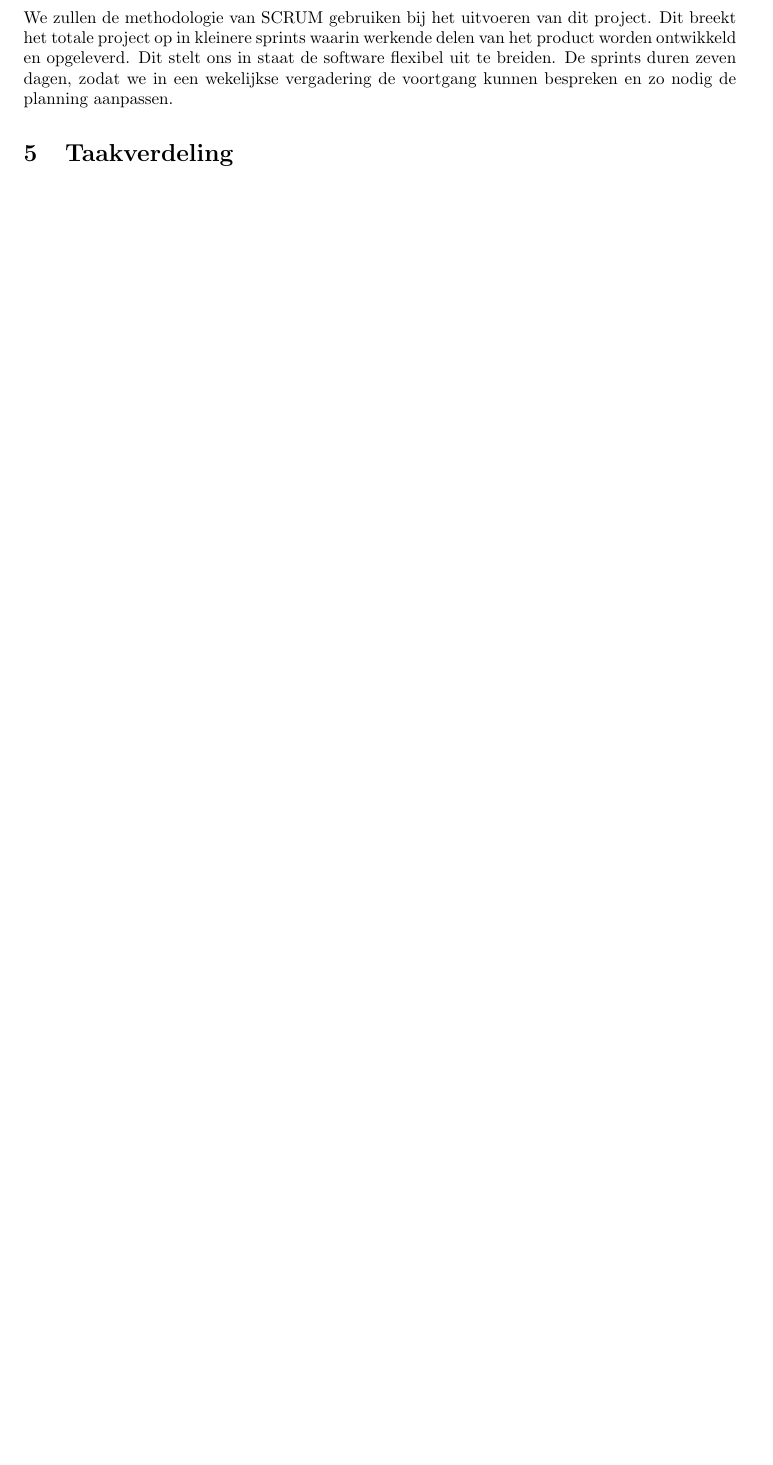
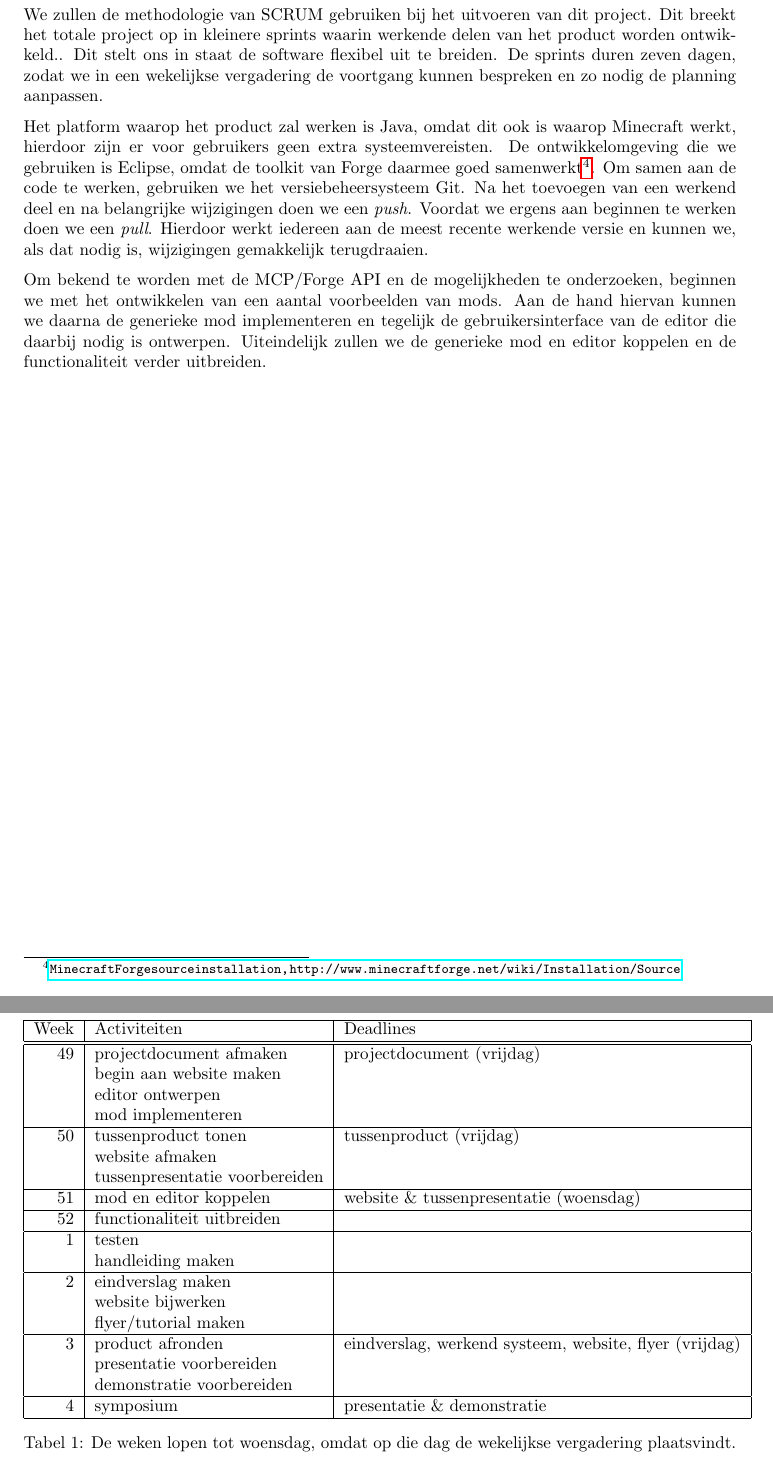
Before and after one commit to arjanadriaanse/mc-mod-builder, a LaTeX document (doc/projectdocument.tex): part of page 4 of 4 before the commit and two parts of pages 4 and 6 of 6 after it, the two joined at a grey line, cut so that both start at the same text, the shorter picture padded with empty space. Compiled offline with pdfLaTeX.

Commit message:
planning toegevoegd en projectaanpak uitgewerkt

```diff
--- a/doc/projectdocument.tex
+++ b/doc/projectdocument.tex
@@ -65,7 +65,13 @@
 \newpage
 
 \section{Projectaanpak}
-	We zullen de methodologie van SCRUM gebruiken bij het uitvoeren van dit project. Dit breekt het totale project op in kleinere sprints waarin werkende delen van het product worden ontwikkeld en opgeleverd. Dit stelt ons in staat de software flexibel uit te breiden. De sprints duren zeven dagen, zodat we in een wekelijkse vergadering de voortgang kunnen bespreken en zo nodig de planning aanpassen.
+	We zullen de methodologie van SCRUM gebruiken bij het uitvoeren van dit project. Dit breekt het totale project op in kleinere sprints waarin werkende delen van het product worden ontwikkeld.. Dit stelt ons in staat de software flexibel uit te breiden. De sprints duren zeven dagen, zodat we in een wekelijkse vergadering de voortgang kunnen bespreken en zo nodig de planning aanpassen.
+
+	Het platform waarop het product zal werken is Java, omdat dit ook is waarop Minecraft werkt, hierdoor zijn er voor gebruikers geen extra systeemvereisten. De ontwikkelomgeving die we gebruiken is Eclipse, omdat de toolkit van Forge daarmee goed samenwerkt\footnote{\url{Minecraft Forge source installation, http://www.minecraftforge.net/wiki/Installation/Source}}. Om samen aan de code te werken, gebruiken we het versiebeheersysteem Git. Na het toevoegen van een werkend deel en na belangrijke wijzigingen doen we een \emph{push}. Voordat we ergens aan beginnen te werken doen we een \emph{pull}. Hierdoor werkt iedereen aan de meest recente werkende versie en kunnen we, als dat nodig is, wijzigingen gemakkelijk terugdraaien.
+
+	Om bekend te worden met de MCP/Forge API en de mogelijkheden te onderzoeken, beginnen we met het ontwikkelen van een aantal voorbeelden van mods. Aan de hand hiervan kunnen we daarna de generieke mod implementeren en tegelijk de gebruikersinterface van de editor die daarbij nodig is ontwerpen. Uiteindelijk zullen we de generieke mod en editor koppelen en de functionaliteit verder uitbreiden.
+
+\newpage
 
 \section{Taakverdeling}
 	\subsection{Organisatie}
@@ -98,4 +105,34 @@
 		\end{itemize}
 	\end{itemize}
 
+\newpage
+
+\section{Planning}
+	\begin{table}[h]
+	\begin{tabular}{|r|l|l|}
+		\hline
+		Week & Activiteiten & Deadlines \\ \hline
+		\hline
+		49 & projectdocument afmaken & projectdocument (vrijdag) \\
+		& begin aan website maken & \\
+		& editor ontwerpen & \\
+		& mod implementeren & \\ \hline
+		50 & tussenproduct tonen & tussenproduct (vrijdag) \\
+		& website afmaken & \\
+		& tussenpresentatie voorbereiden & \\ \hline
+		51 & mod en editor koppelen & website \& tussenpresentatie (woensdag) \\ \hline
+		52 & functionaliteit uitbreiden & \\ \hline
+		1 & testen & \\
+		& handleiding maken & \\ \hline
+		2 & eindverslag maken & \\
+		& website bijwerken & \\
+		& flyer/tutorial maken & \\ \hline
+		3 & product afronden & eindverslag, werkend systeem, website, flyer (vrijdag) \\
+		& presentatie voorbereiden & \\
+		& demonstratie voorbereiden & \\ \hline
+		4 & symposium & presentatie \& demonstratie \\ \hline
+	\end{tabular}
+	\caption{De weken lopen tot woensdag, omdat op die dag de wekelijkse vergadering plaatsvindt.}
+	\end{table}
+
 \end{document}
```
Also changed, not shown: doc/projectdocument.tex (3 more changed lines).
